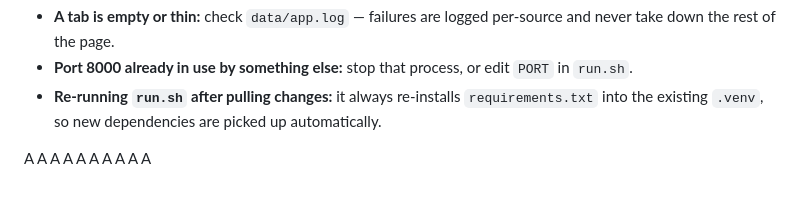
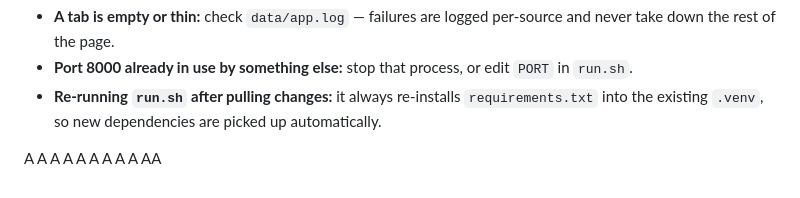
Before and after one commit to kumammanish/ai-news-console, a Markdown page: README.md, the part around the change. Rendered like a GitHub page.

Commit message:
bot: update readme

```diff
--- a/README.md
+++ b/README.md
@@ -155,4 +155,4 @@ A
 A
 A
 A
-A
+AA
```
